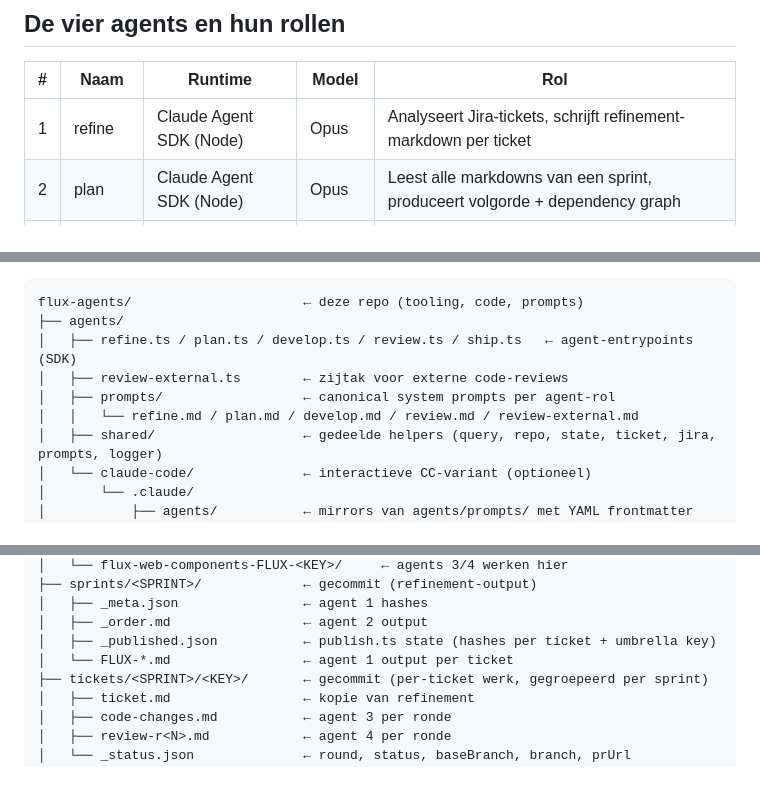
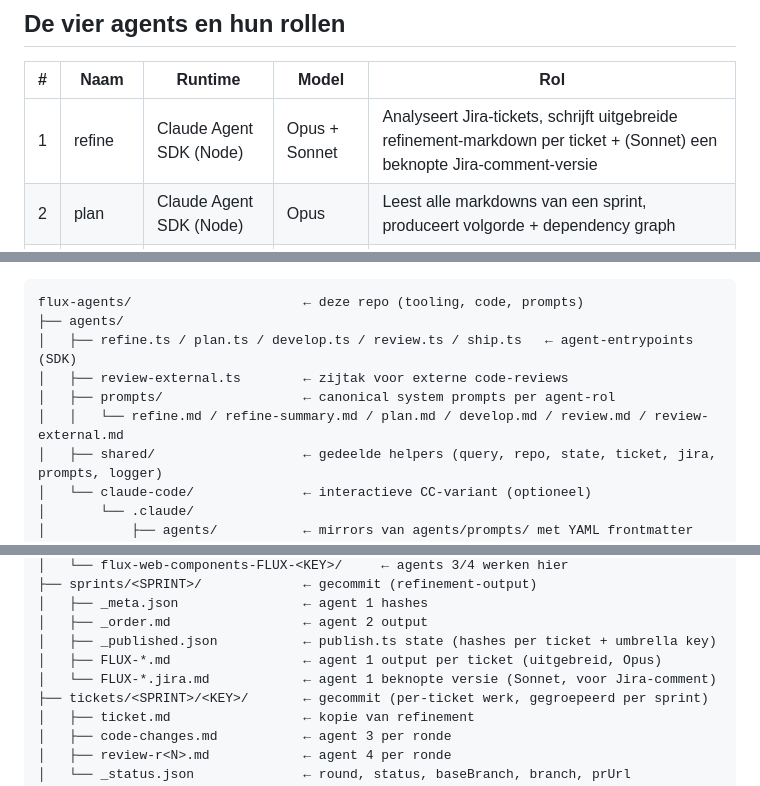
Before and after one commit to milieuinfo/flux-agents, a Markdown page: CLAUDE.md, 3 parts joined by grey strips. GitHub-like rendering.

```diff
--- a/CLAUDE.md
+++ b/CLAUDE.md
@@ -20,7 +20,7 @@ tool voor Kris om sprints efficiënter op te nemen.
 
 | # | Naam | Runtime | Model | Rol |
 |---|------|---------|-------|-----|
-| 1 | refine | Claude Agent SDK (Node) | Opus | Analyseert Jira-tickets, schrijft refinement-markdown per ticket |
+| 1 | refine | Claude Agent SDK (Node) | Opus + Sonnet | Analyseert Jira-tickets, schrijft uitgebreide refinement-markdown per ticket + (Sonnet) een beknopte Jira-comment-versie |
 | 2 | plan | Claude Agent SDK (Node) | Opus | Leest alle markdowns van een sprint, produceert volgorde + dependency graph |
 | 3 | develop | Claude Agent SDK (Node) | Sonnet | Per-ticket git worktree, implementeert op feature-branch, lokale commits |
 | 4 | review | Claude Agent SDK (Node) | Opus | Reviewt op dezelfde worktree, bij approval: squash + push + `gh pr create` |
@@ -324,7 +357,7 @@ flux-agents/                      ← deze repo (tooling, code, prompts)
 │   ├── refine.ts / plan.ts / develop.ts / review.ts / ship.ts   ← agent-entrypoints (SDK)
 │   ├── review-external.ts        ← zijtak voor externe code-reviews
 │   ├── prompts/                  ← canonical system prompts per agent-rol
-│   │   └── refine.md / plan.md / develop.md / review.md / review-external.md
+│   │   └── refine.md / refine-summary.md / plan.md / develop.md / review.md / review-external.md
 │   ├── shared/                   ← gedeelde helpers (query, repo, state, ticket, jira, prompts, logger)
 │   └── claude-code/              ← interactieve CC-variant (optioneel)
 │       └── .claude/
@@ -347,7 +380,8 @@ flux-agents-state/                ← aparte repo (STATE_DIR)
 │   ├── _meta.json                ← agent 1 hashes
 │   ├── _order.md                 ← agent 2 output
 │   ├── _published.json           ← publish.ts state (hashes per ticket + umbrella key)
-│   └── FLUX-*.md                 ← agent 1 output per ticket
+│   ├── FLUX-*.md                 ← agent 1 output per ticket (uitgebreid, Opus)
+│   └── FLUX-*.jira.md            ← agent 1 beknopte versie (Sonnet, voor Jira-comment)
 ├── tickets/<SPRINT>/<KEY>/       ← gecommit (per-ticket werk, gegroepeerd per sprint)
 │   ├── ticket.md                 ← kopie van refinement
 │   ├── code-changes.md           ← agent 3 per ronde
```
Also changed, not shown: other parts of CLAUDE.md (+39 -6 lines).
